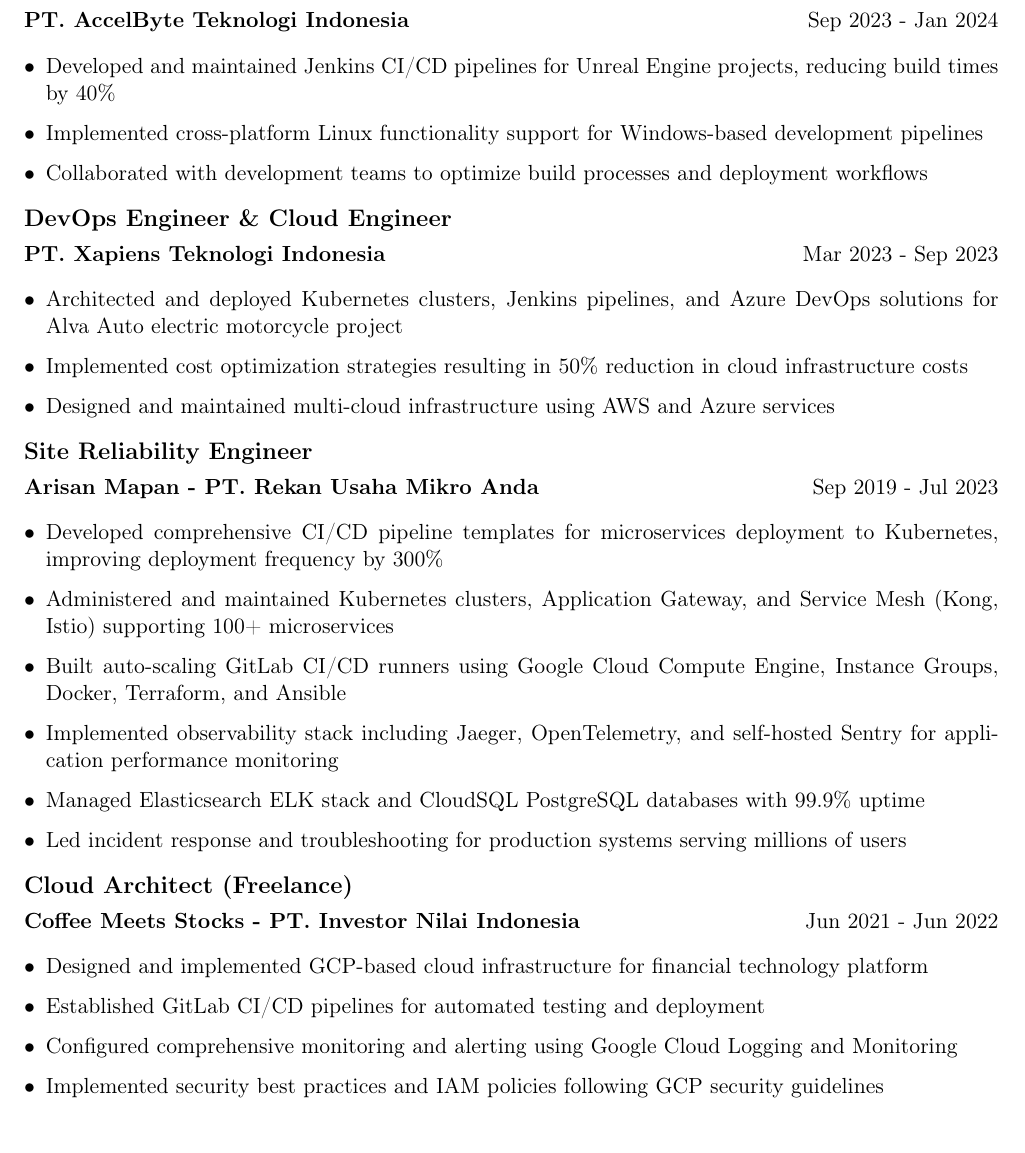
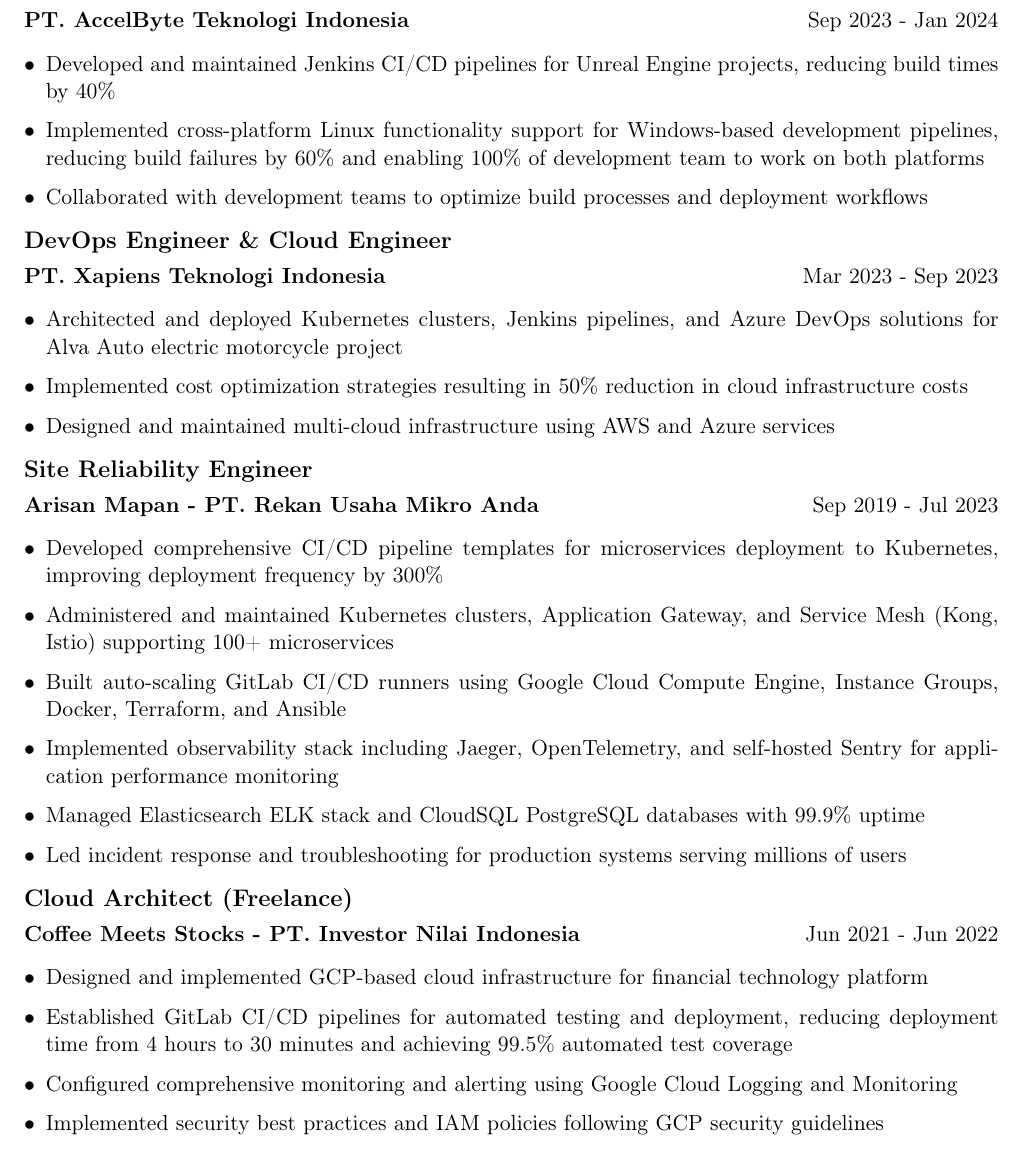
Before and after one commit to krismyid/resume, a LaTeX CV (resume.tex): part of page 2 of 3, cut so that both start at the same text. Compiled offline with pdfLaTeX.

Commit message:
refactor: enhance resume content with detailed achievements
- Updated descriptions for Jenkins and GitLab CI/CD pipelines to include specific metrics, highlighting a 40% reduction in build times and a decrease in deployment time from 4 hours to 30 minutes.
- Improved clarity by specifying the impact of cross-platform Linux support, reducing build failures by 60% and enabling full team functionality across platforms.

```diff
--- a/resume.tex
+++ b/resume.tex
@@ -104,7 +104,7 @@
 \company{PT. AccelByte Teknologi Indonesia} \hfill \daterange{Sep 2023 - Jan 2024}
 \begin{itemize}[leftmargin=*, itemsep=2pt]
     \item Developed and maintained Jenkins CI/CD pipelines for Unreal Engine projects, reducing build times by 40\%
-    \item Implemented cross-platform Linux functionality support for Windows-based development pipelines
+            \item Implemented cross-platform Linux functionality support for Windows-based development pipelines, reducing build failures by 60\% and enabling 100\% of development team to work on both platforms
     \item Collaborated with development teams to optimize build processes and deployment workflows
 \end{itemize}
 
@@ -131,7 +131,7 @@
 \company{Coffee Meets Stocks - PT. Investor Nilai Indonesia} \hfill \daterange{Jun 2021 - Jun 2022}
 \begin{itemize}[leftmargin=*, itemsep=2pt]
     \item Designed and implemented GCP-based cloud infrastructure for financial technology platform
-    \item Established GitLab CI/CD pipelines for automated testing and deployment
+            \item Established GitLab CI/CD pipelines for automated testing and deployment, reducing deployment time from 4 hours to 30 minutes and achieving 99.5\% automated test coverage
     \item Configured comprehensive monitoring and alerting using Google Cloud Logging and Monitoring
     \item Implemented security best practices and IAM policies following GCP security guidelines
 \end{itemize}
```
